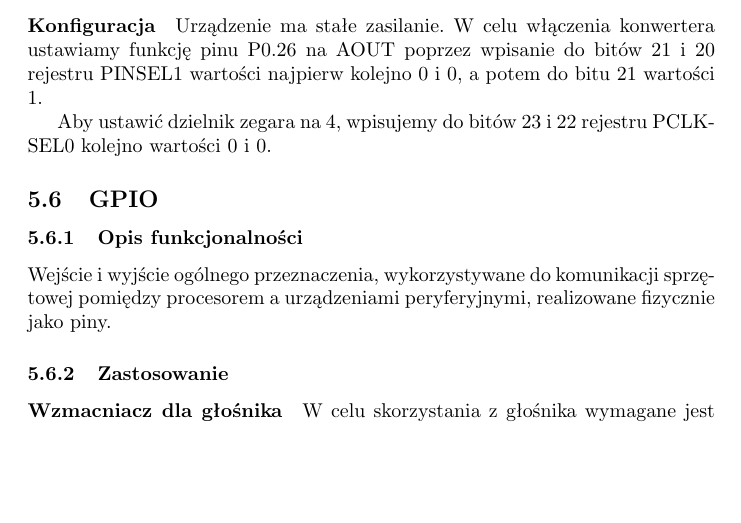
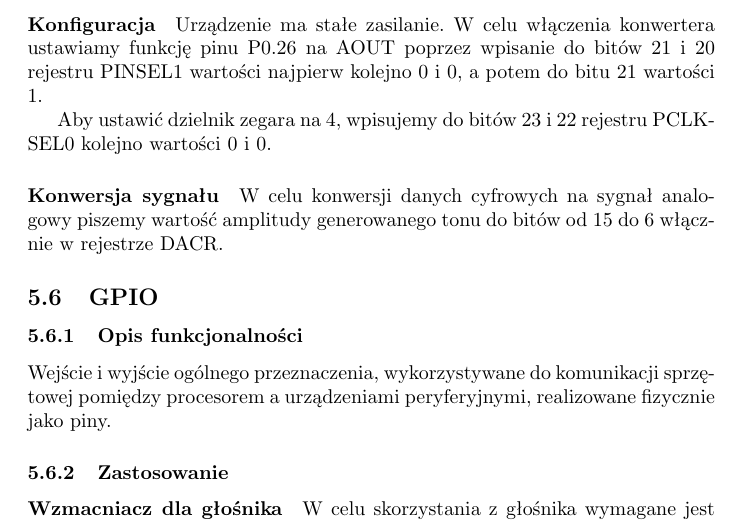
Before and after one commit to tmwitczak/analyse-that-sound, a LaTeX document (dokumentacja/dokumentacja.tex, which reads dokumentacja/dac.tex): part of page 13 of 15, cut so that both start at the same text, the shorter picture padded with empty space. Compiled offline with pdfLaTeX.

Commit message:
Add paragraph about signal conversion

```diff
--- a/dokumentacja/dac.tex
+++ b/dokumentacja/dac.tex
@@ -14,3 +14,9 @@
 
     Aby ustawić dzielnik zegara na 4, wpisujemy do bitów 23 i 22
     rejestru PCLKSEL0 kolejno wartości 0 i 0.
+
+\paragraph{Konwersja sygnału}
+
+    W celu konwersji danych cyfrowych na sygnał analogowy piszemy
+    wartość amplitudy generowanego tonu do bitów od 15 do 6 włącznie
+    w rejestrze DACR.
```
